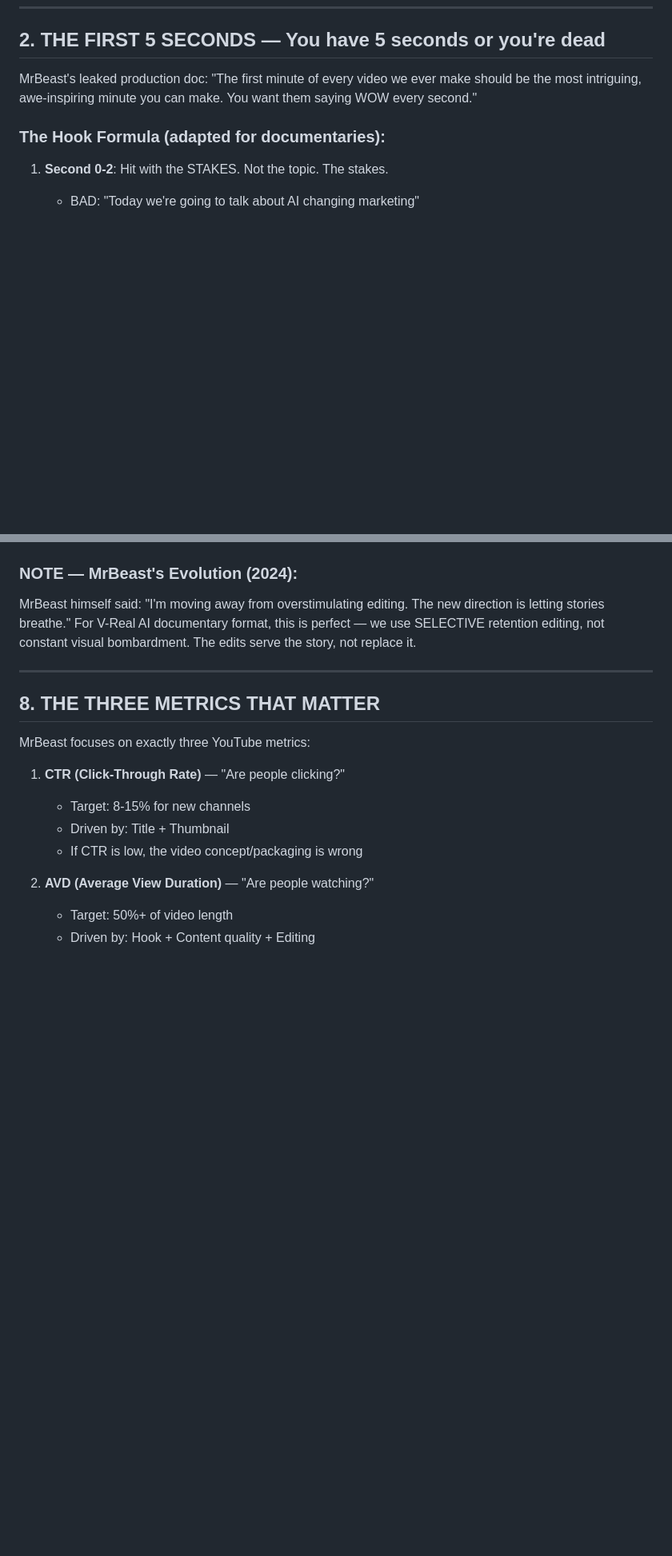
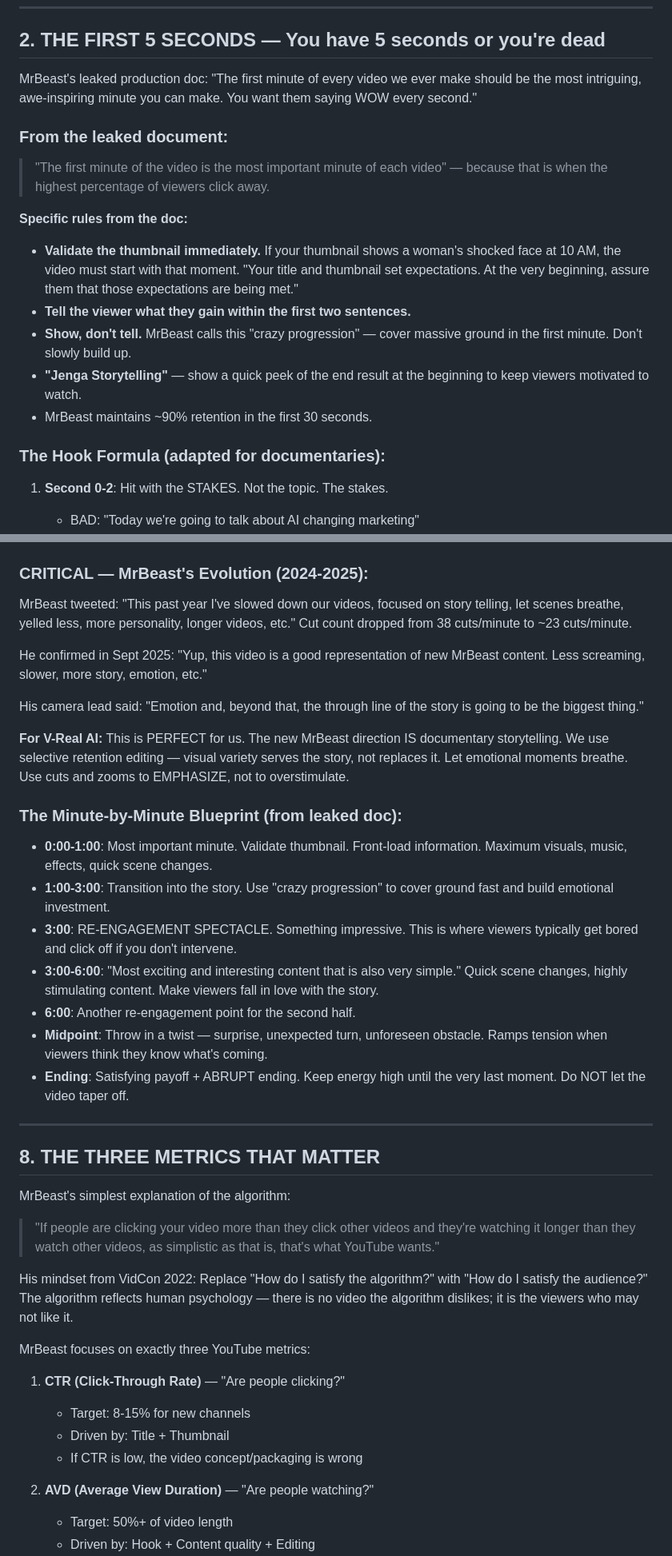
Before and after one commit to pvillarreal23/youtube-empire, a Markdown page: docs/MRBEAST-PLAYBOOK.md, 2 parts joined by grey strips. Shown at 80% size. Rendered like a GitHub page; blank space fills up the shorter version.

```diff
--- a/docs/MRBEAST-PLAYBOOK.md
+++ b/docs/MRBEAST-PLAYBOOK.md
@@ -28,6 +44,22 @@ whether a video succeeds or fails. The actual video is the last 10%.
 MrBeast's leaked production doc: "The first minute of every video we
 ever make should be the most intriguing, awe-inspiring minute you can
 make. You want them saying WOW every second."
+
+### From the leaked document:
+> "The first minute of the video is the most important minute of each video"
+> — because that is when the highest percentage of viewers click away.
+
+**Specific rules from the doc:**
+- **Validate the thumbnail immediately.** If your thumbnail shows a
+  woman's shocked face at 10 AM, the video must start with that moment.
+  "Your title and thumbnail set expectations. At the very beginning,
+  assure them that those expectations are being met."
+- **Tell the viewer what they gain within the first two sentences.**
+- **Show, don't tell.** MrBeast calls this "crazy progression" — cover
+  massive ground in the first minute. Don't slowly build up.
+- **"Jenga Storytelling"** — show a quick peek of the end result at the
+  beginning to keep viewers motivated to watch.
+- MrBeast maintains ~90% retention in the first 30 seconds.
 
 ### The Hook Formula (adapted for documentaries):
 1. **Second 0-2**: Hit with the STAKES. Not the topic. The stakes.
@@ -155,15 +200,51 @@ the viewer's attention from drifting:
 8. **Color temperature shifts** — warm scenes for positive stories, cool for negative
 9. **Speed ramps** — slight slow-mo on emotional moments
 
-### NOTE — MrBeast's Evolution (2024):
-MrBeast himself said: "I'm moving away from overstimulating editing. The
-new direction is letting stories breathe." For V-Real AI documentary
-format, this is perfect — we use SELECTIVE retention editing, not constant
-visual bombardment. The edits serve the story, not replace it.
+### CRITICAL — MrBeast's Evolution (2024-2025):
+MrBeast tweeted: "This past year I've slowed down our videos, focused on
+story telling, let scenes breathe, yelled less, more personality, longer
+videos, etc." Cut count dropped from 38 cuts/minute to ~23 cuts/minute.
+
+He confirmed in Sept 2025: "Yup, this video is a good representation of
+new MrBeast content. Less screaming, slower, more story, emotion, etc."
+
+His camera lead said: "Emotion and, beyond that, the through line of the
+story is going to be the biggest thing."
+
+**For V-Real AI:** This is PERFECT for us. The new MrBeast direction IS
+documentary storytelling. We use selective retention editing — visual
+variety serves the story, not replaces it. Let emotional moments breathe.
+Use cuts and zooms to EMPHASIZE, not to overstimulate.
+
+### The Minute-by-Minute Blueprint (from leaked doc):
+- **0:00-1:00**: Most important minute. Validate thumbnail. Front-load
+  information. Maximum visuals, music, effects, quick scene changes.
+- **1:00-3:00**: Transition into the story. Use "crazy progression" to
+  cover ground fast and build emotional investment.
+- **3:00**: RE-ENGAGEMENT SPECTACLE. Something impressive. This is where
+  viewers typically get bored and click off if you don't intervene.
+- **3:00-6:00**: "Most exciting and interesting content that is also very
+  simple." Quick scene changes, highly stimulating content. Make viewers
+  fall in love with the story.
+- **6:00**: Another re-engagement point for the second half.
+- **Midpoint**: Throw in a twist — surprise, unexpected turn, unforeseen
+  obstacle. Ramps tension when viewers think they know what's coming.
+- **Ending**: Satisfying payoff + ABRUPT ending. Keep energy high until
+  the very last moment. Do NOT let the video taper off.
 
 ---
 
 ## 8. THE THREE METRICS THAT MATTER
+
+MrBeast's simplest explanation of the algorithm:
+> "If people are clicking your video more than they click other videos
+> and they're watching it longer than they watch other videos, as
+> simplistic as that is, that's what YouTube wants."
+
+His mindset from VidCon 2022: Replace "How do I satisfy the algorithm?"
+with "How do I satisfy the audience?" The algorithm reflects human
+psychology — there is no video the algorithm dislikes; it is the viewers
+who may not like it.
 
 MrBeast focuses on exactly three YouTube metrics:
 
```
Also changed, not shown: other parts of docs/MRBEAST-PLAYBOOK.md (+67 -11 lines).
